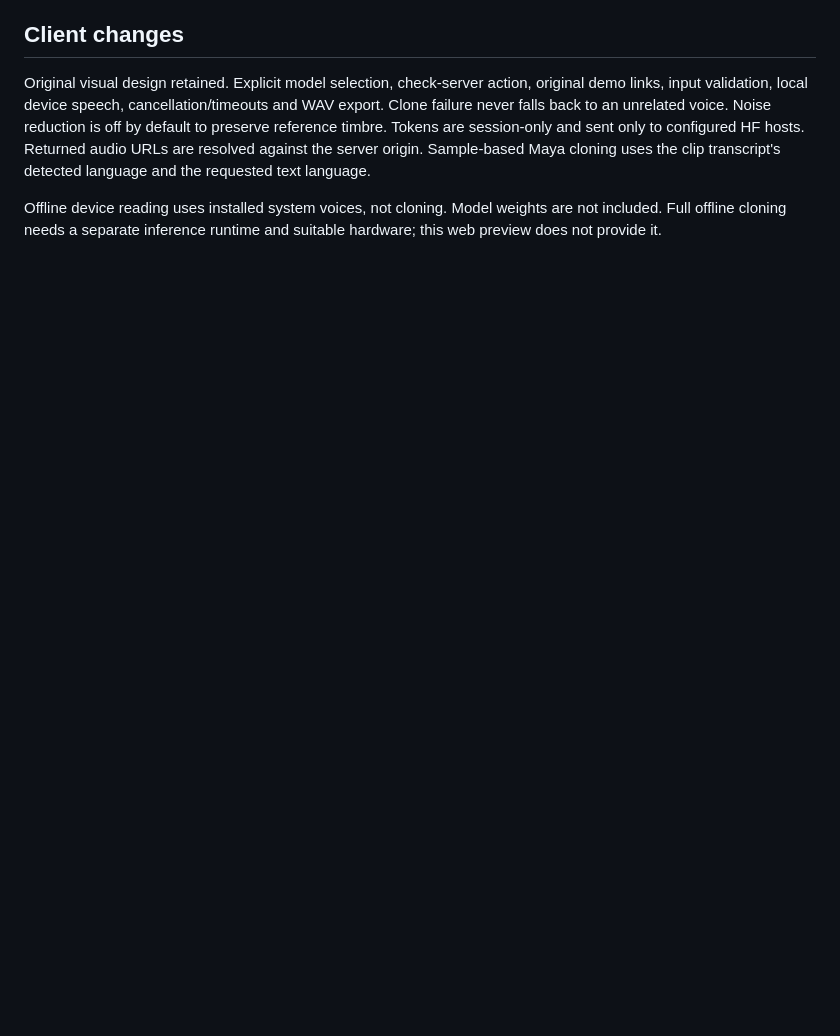
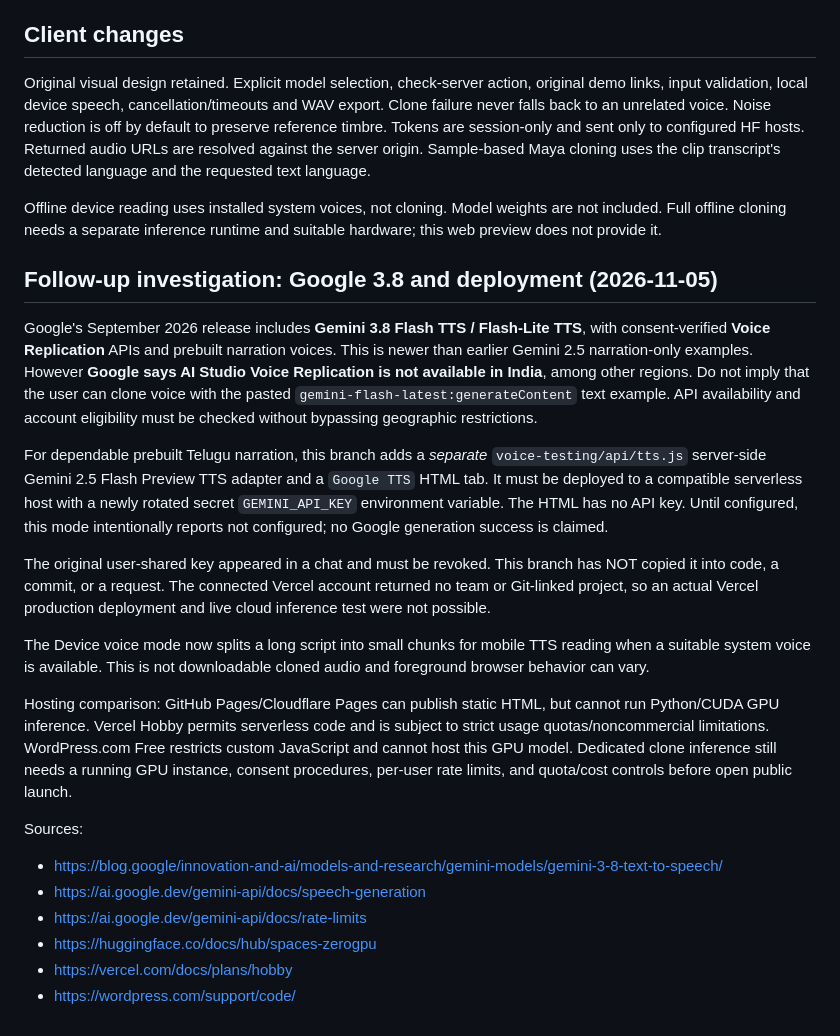
Before and after one commit to createnandu-create/Aiide, a Markdown page: voice-testing/RESEARCH.md, the part around the change. GitHub-like rendering; blank space fills up the shorter version.

Commit message:
Record current Google 3.8 voice replication regional limits and deployment review

```diff
--- a/voice-testing/RESEARCH.md
+++ b/voice-testing/RESEARCH.md
@@ -41,3 +41,23 @@ These are a focused shortlist, not a claim to have found every model or ranked a
 Original visual design retained. Explicit model selection, check-server action, original demo links, input validation, local device speech, cancellation/timeouts and WAV export. Clone failure never falls back to an unrelated voice. Noise reduction is off by default to preserve reference timbre. Tokens are session-only and sent only to configured HF hosts. Returned audio URLs are resolved against the server origin. Sample-based Maya cloning uses the clip transcript's detected language and the requested text language.
 
 Offline device reading uses installed system voices, not cloning. Model weights are not included. Full offline cloning needs a separate inference runtime and suitable hardware; this web preview does not provide it.
+
+## Follow-up investigation: Google 3.8 and deployment (2026-11-05)
+
+Google's September 2026 release includes **Gemini 3.8 Flash TTS / Flash-Lite TTS**, with consent-verified **Voice Replication** APIs and prebuilt narration voices. This is newer than earlier Gemini 2.5 narration-only examples. However **Google says AI Studio Voice Replication is not available in India**, among other regions. Do not imply that the user can clone voice with the pasted `gemini-flash-latest:generateContent` text example. API availability and account eligibility must be checked without bypassing geographic restrictions.
+
+For dependable prebuilt Telugu narration, this branch adds a *separate* `voice-testing/api/tts.js` server-side Gemini 2.5 Flash Preview TTS adapter and a `Google TTS` HTML tab. It must be deployed to a compatible serverless host with a newly rotated secret `GEMINI_API_KEY` environment variable. The HTML has no API key. Until configured, this mode intentionally reports not configured; no Google generation success is claimed.
+
+The original user-shared key appeared in a chat and must be revoked. This branch has NOT copied it into code, a commit, or a request. The connected Vercel account returned no team or Git-linked project, so an actual Vercel production deployment and live cloud inference test were not possible.
+
+The Device voice mode now splits a long script into small chunks for mobile TTS reading when a suitable system voice is available. This is not downloadable cloned audio and foreground browser behavior can vary.
+
+Hosting comparison: GitHub Pages/Cloudflare Pages can publish static HTML, but cannot run Python/CUDA GPU inference. Vercel Hobby permits serverless code and is subject to strict usage quotas/noncommercial limitations. WordPress.com Free restricts custom JavaScript and cannot host this GPU model. Dedicated clone inference still needs a running GPU instance, consent procedures, per-user rate limits, and quota/cost controls before open public launch.
+
+Sources:
+- https://blog.google/innovation-and-ai/models-and-research/gemini-models/gemini-3-8-text-to-speech/
+- https://ai.google.dev/gemini-api/docs/speech-generation
+- https://ai.google.dev/gemini-api/docs/rate-limits
+- https://huggingface.co/docs/hub/spaces-zerogpu
+- https://vercel.com/docs/plans/hobby
+- https://wordpress.com/support/code/
```
